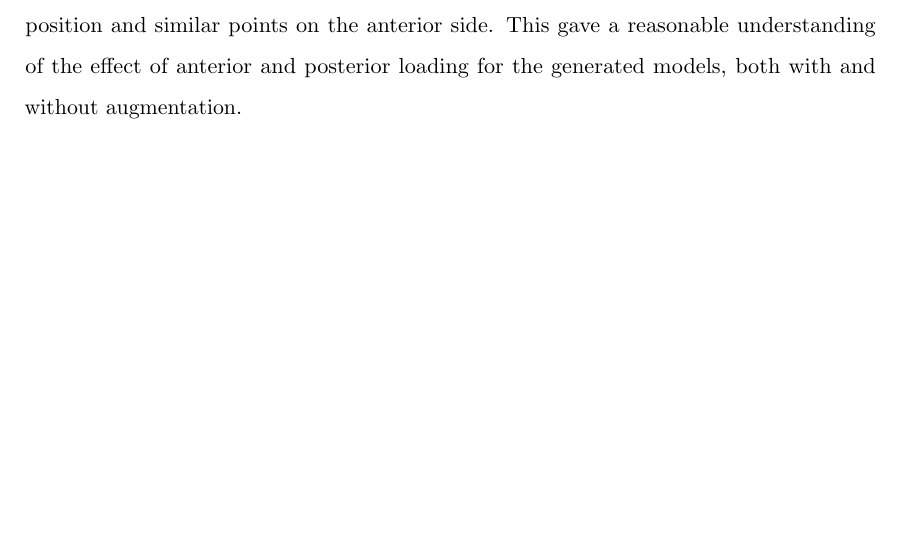
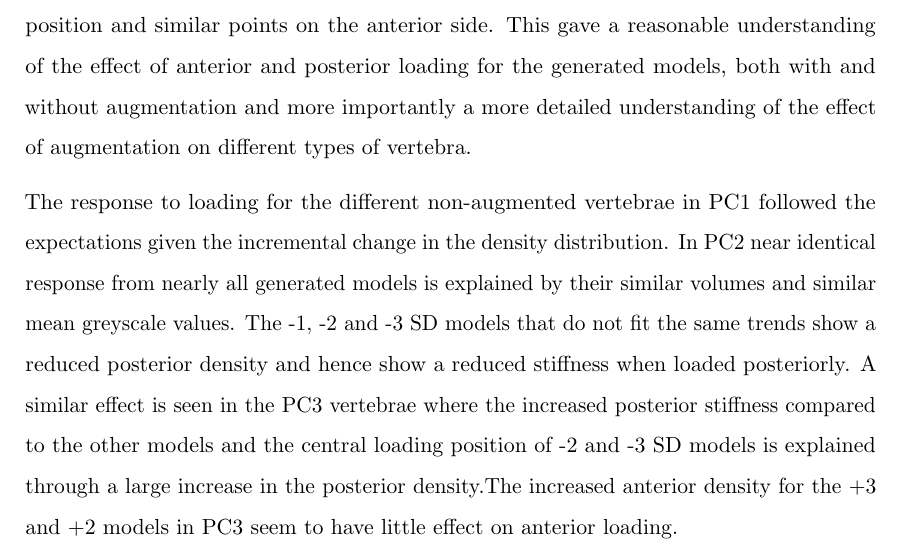
Before and after one commit to mngad/pythonPlotting, a LaTeX thesis (main.tex, which reads Chapters/Chapter_PCA.tex): part of page 148 of 156, cut so that both start at the same text, the shorter picture padded with empty space. Compiled offline with pdfLaTeX; a LaTeX package or settings file that is missing is left out.

Commit message:
added to pca disc on non-augmented chlp res

```diff
--- a/Chapters/Chapter_PCA.tex
+++ b/Chapters/Chapter_PCA.tex
@@ -518,4 +518,9 @@ Additionally, these studies lack any validation of experimental
 The effect of load position was investigated for the human tissue, where the possible error in choosing the loading point of the model was $\pm$~1~mm given the resolution.
 The effect of moving the loading position within the 2~mm range gave changes to the stiffness of approximately 5 \% (a small contribution to the total possible error).
 Here, the changes to the loading points are $\pm$~10~mm and $\pm$~20~mm, giving loading points at approximately the posterior boundary, the midpoint between the posterior boundary and the central loading position and similar points on the anterior side.
-This gave a reasonable understanding of the effect of anterior and posterior loading for the generated models, both with and without augmentation.
+This gave a reasonable understanding of the effect of anterior and posterior loading for the generated models, both with and without augmentation and more importantly a more detailed understanding of the effect of augmentation on different types of vertebra.
+
+The response to loading for the different non-augmented vertebrae in PC1 followed the expectations given the incremental change in the density distribution.
+In PC2 near identical response from nearly all generated models is explained by their similar volumes and similar mean greyscale values.
+The -1, -2 and -3 SD models that do not fit the same trends show a reduced posterior density and hence show a reduced stiffness when loaded posteriorly.
+A similar effect is seen in the PC3 vertebrae where the increased posterior stiffness compared to the other models and the central loading position of -2 and -3 SD models is explained through a large increase in the posterior density.The increased anterior density for the +3 and +2 models in PC3 seem to have little effect on anterior loading.
```
